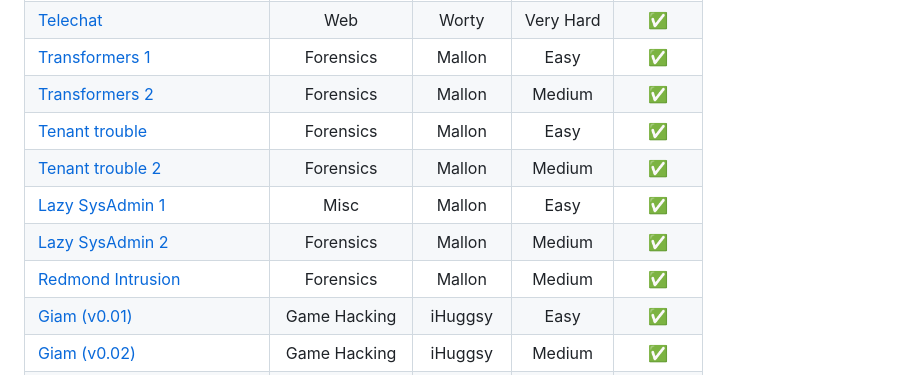
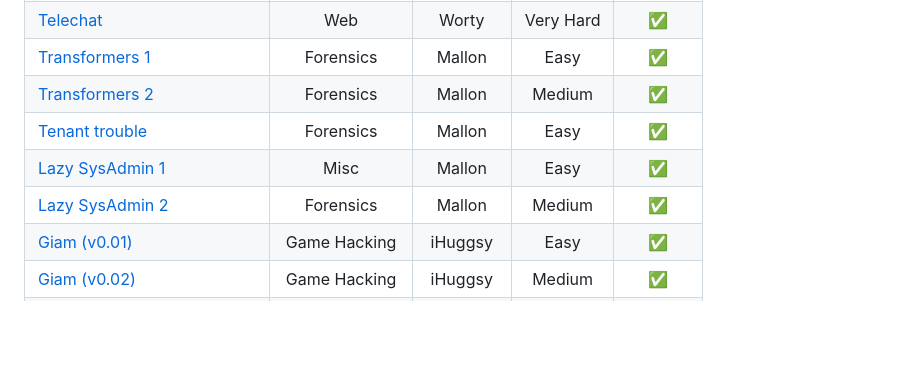
Before and after one commit to HeroCTF/HeroCTF_v6, a Markdown page: README.md, the part around the change. Rendered like a GitHub page; blank space fills up the shorter version.

Commit message:
fix readme: remove non published chall

```diff
--- a/README.md
+++ b/README.md
@@ -54,10 +54,8 @@ Github : https://github.com/HeroCTF
 | [Transformers 1](./Forensics/Transformers_1)                        | Forensics     | Mallon          | Easy        |  ✅     |
 | [Transformers 2](./Forensics/Transformers_2)                        | Forensics     | Mallon          | Medium      |  ✅     |
 | [Tenant trouble](./Forensics/Tenant_trouble)                        | Forensics     | Mallon          | Easy        |  ✅     |
-| [Tenant trouble 2](./Forensics/Tenant_trouble)                      | Forensics     | Mallon          | Medium      |  ✅     |
 | [Lazy SysAdmin 1](./Misc/LazySysAdmin_1)                            | Misc          | Mallon          | Easy        |  ✅     |
 | [Lazy SysAdmin 2](./Forensics/LazySysAdmin_2)                       | Forensics     | Mallon          | Medium      |  ✅     |
-| [Redmond Intrusion](./Forensics/Redmond_Intrusion)                  | Forensics     | Mallon          | Medium      |  ✅     |
 | [Giam (v0.01)](./GameHacking/Giam_v01)                              | Game Hacking  | iHuggsy         | Easy        |  ✅     |
 | [Giam (v0.02)](./GameHacking/Giam_v02)                              | Game Hacking  | iHuggsy         | Medium      |  ✅     |
 | [Giam (v0.03)](./GameHacking/Giam_v03)                              | Game Hacking  | iHuggsy         | Medium      |  ✅     |
```
